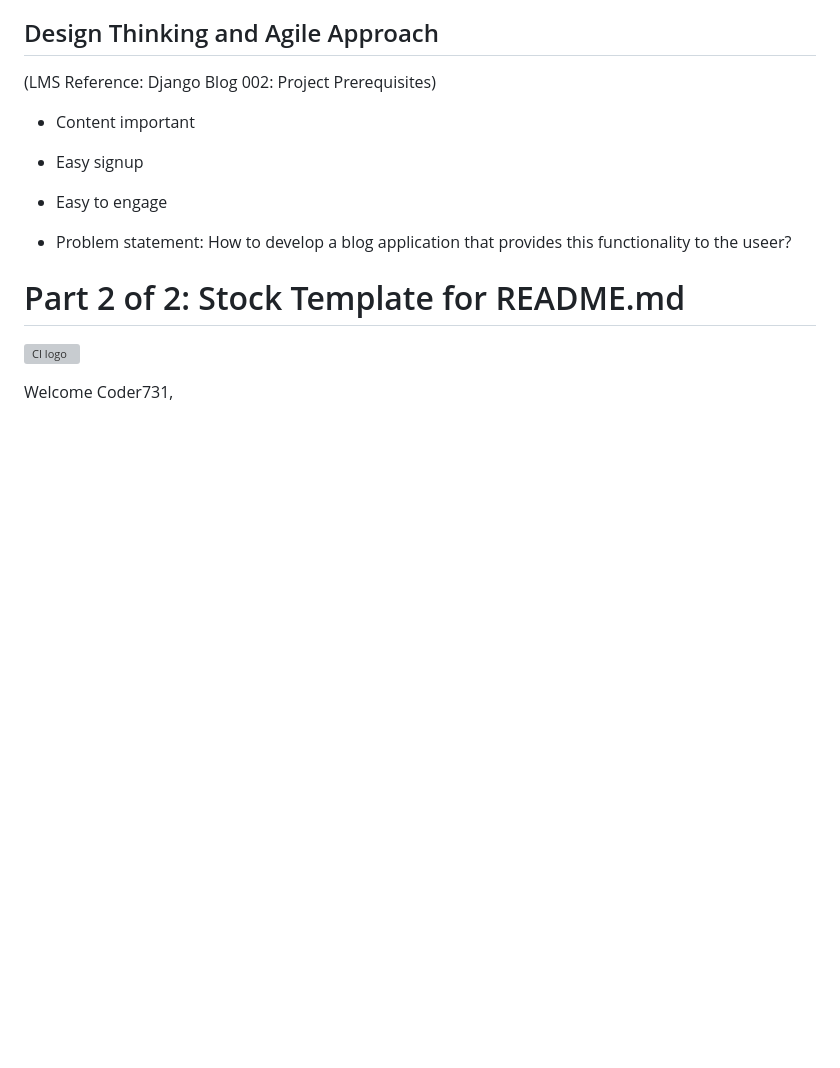
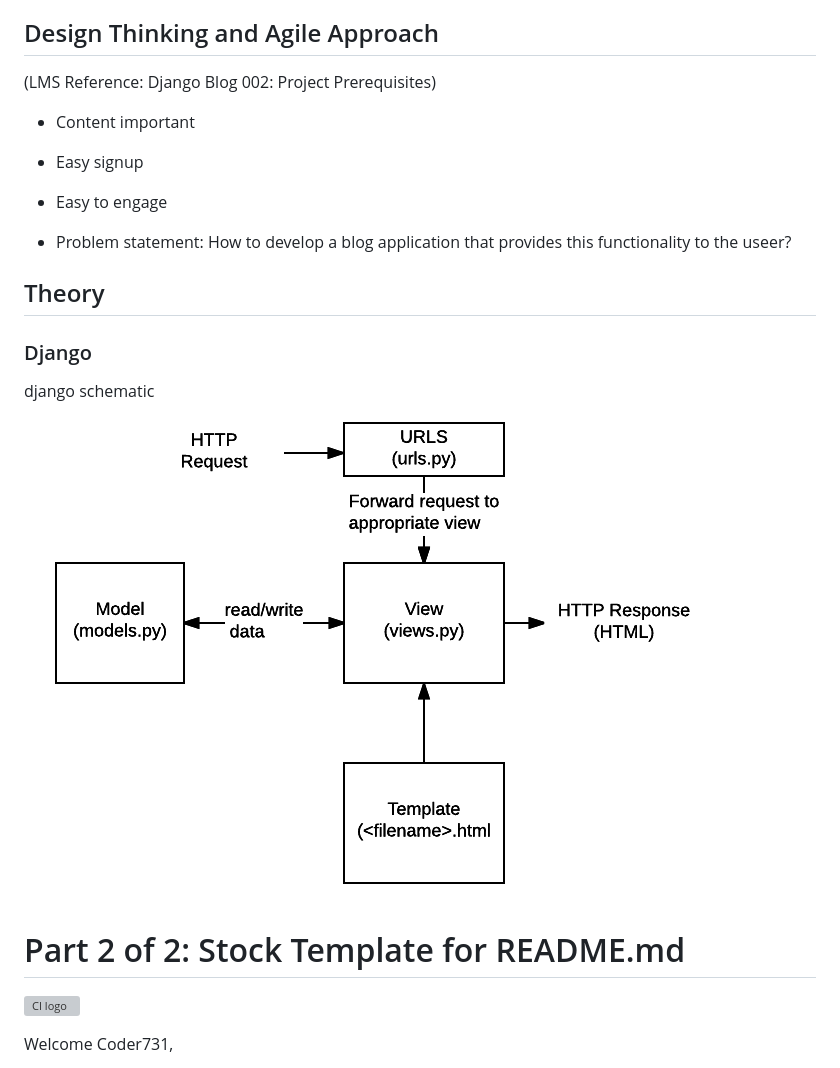
Before and after one commit to CoderSales/Portfolio-Project-4, a Markdown page: README.md, the part around the change. Rendered like a GitHub page; pictures changed too: assets/images/basic-django-compressed.png (added); blank space fills up the shorter version; grey boxes are pictures that could not be loaded.

Commit message:
Add schematic of Django framework to README md

```diff
--- a/README.md
+++ b/README.md
@@ -42,6 +42,10 @@ Desktop Home Page ![Desktop Home Page](assets/images/desktop-home-page-compresse
 
 - Problem statement:
 How to develop a blog application that provides this functionality to the useer?
+
+## Theory
+### Django
+django schematic ![django schematic](assets/images/basic-django-compressed.png)
 
 # Part 2 of 2: Stock Template for README.md
 
```
